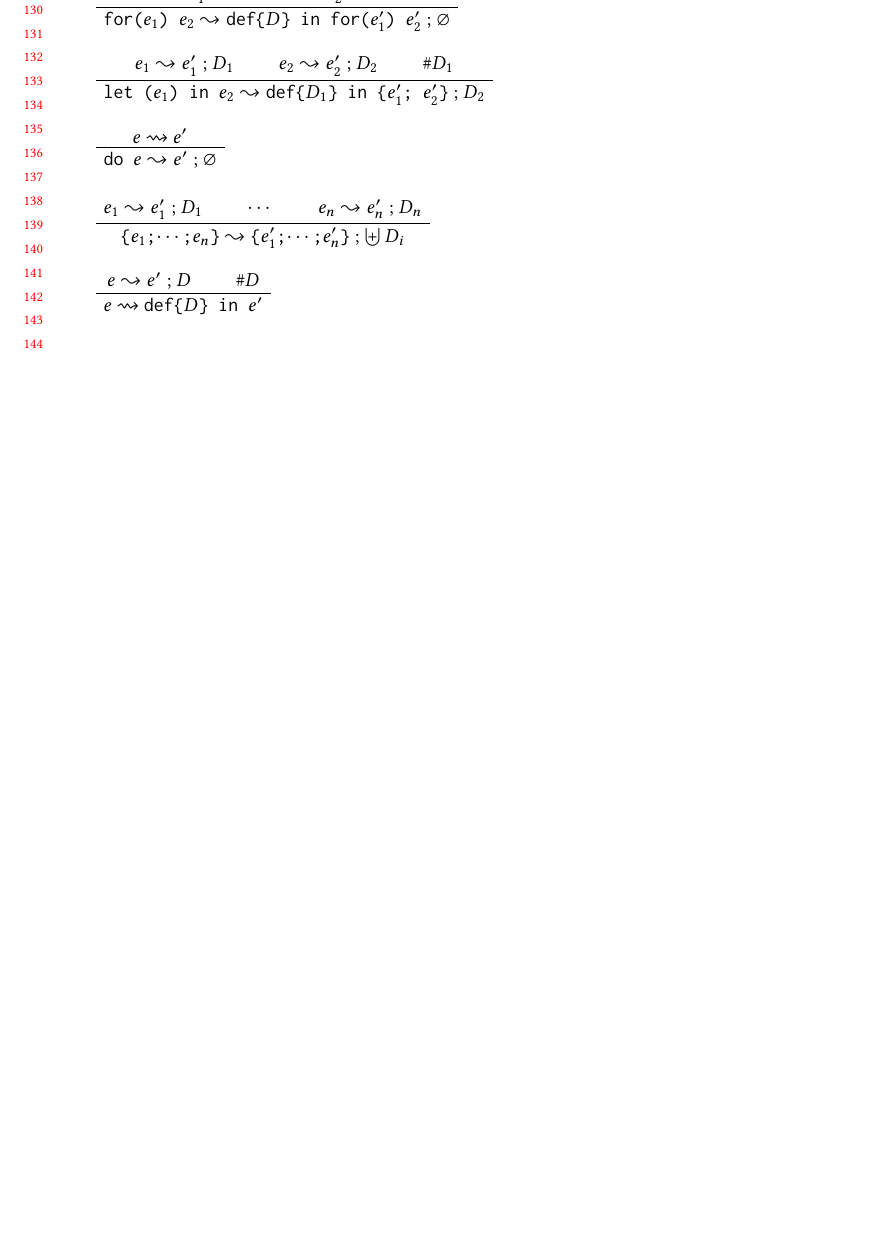
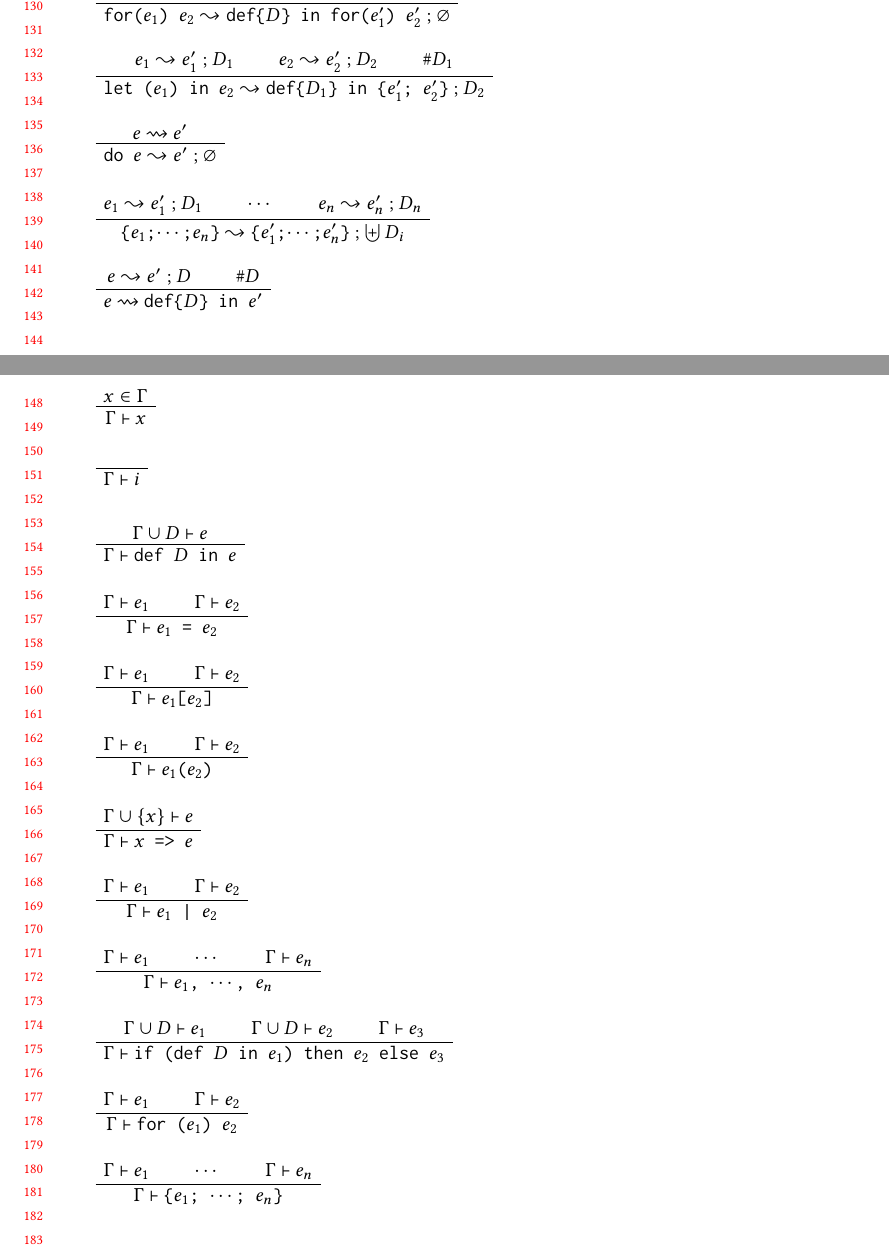
Before and after one commit to augustss/verse-semantics, a LaTeX paper (verse.tex): part of page 3 of 3 before the commit and two parts of pages 3 and 4 of 4 after it, the two joined at a grey line, cut so that both start at the same text, the shorter picture padded with empty space. Compiled offline with pdfLaTeX.

Commit message:
Add scope checking rules.

```diff
--- a/verse.tex
+++ b/verse.tex
@@ -374,6 +374,70 @@ The variables defined in the condition are also in scope in the \vtt{then} branc
 \BinaryInfC{\defdefin{$e$}{def\{$D$\} in $e'$}}
 \DisplayProof \defafter
 
+\vspace{2em}
+Scoping rules.
+
+\newcommand{\scinf}[2]{#1 $\vdash$ #2}
+
+\AxiomC{$x \in \Gamma$}
+\UnaryInfC{\scinf{$\Gamma$}{$x$}}
+\DisplayProof \defafter
+
+\AxiomC{}
+\UnaryInfC{\scinf{$\Gamma$}{$i$}}
+\DisplayProof \defafter
+
+\AxiomC{\scinf{$\Gamma \cup D$}{\vtt{$e$}}}
+\UnaryInfC{\scinf{$\Gamma$}{\vtt{def $D$ in $e$}}}
+\DisplayProof \defafter
+
+\AxiomC{\scinf{$\Gamma$}{$e_1$}}
+\AxiomC{\scinf{$\Gamma$}{$e_2$}}
+\BinaryInfC{\scinf{$\Gamma$}{\vtt{$e_1$ = $e_2$}}}
+\DisplayProof \defafter
+
+\AxiomC{\scinf{$\Gamma$}{$e_1$}}
+\AxiomC{\scinf{$\Gamma$}{$e_2$}}
+\BinaryInfC{\scinf{$\Gamma$}{\vtt{$e_1$[$e_2$]}}}
+\DisplayProof \defafter
+
+\AxiomC{\scinf{$\Gamma$}{$e_1$}}
+\AxiomC{\scinf{$\Gamma$}{$e_2$}}
+\BinaryInfC{\scinf{$\Gamma$}{\vtt{$e_1$($e_2$)}}}
+\DisplayProof \defafter
+
+\AxiomC{\scinf{$\Gamma \cup \{x\}$}{\vtt{$e$}}}
+\UnaryInfC{\scinf{$\Gamma$}{\vtt{$x$ => $e$}}}
+\DisplayProof \defafter
+
+\AxiomC{\scinf{$\Gamma$}{$e_1$}}
+\AxiomC{\scinf{$\Gamma$}{$e_2$}}
+\BinaryInfC{\scinf{$\Gamma$}{\vtt{$e_1$ | $e_2$}}}
+\DisplayProof \defafter
+
+\AxiomC{\scinf{$\Gamma$}{$e_1$}}
+\AxiomC{$\cdots$}
+\AxiomC{\scinf{$\Gamma$}{$e_n$}}
+\TrinaryInfC{\scinf{$\Gamma$}{\vtt{$e_1$, $\cdots$, $e_n$}}}
+\DisplayProof \defafter
+
+\AxiomC{\scinf{$\Gamma \cup D$}{$e_1$}}
+\AxiomC{\scinf{$\Gamma \cup D$}{$e_2$}}
+\AxiomC{\scinf{$\Gamma$}{$e_3$}}
+\TrinaryInfC{\scinf{$\Gamma$}{\vtt{if (def $D$ in $e_1$) then $e_2$ else $e_3$}}}
+\DisplayProof \defafter
+
+\AxiomC{\scinf{$\Gamma$}{$e_1$}}
+\AxiomC{\scinf{$\Gamma$}{$e_2$}}
+\BinaryInfC{\scinf{$\Gamma$}{\vtt{for ($e_1$) $e_2$}}}
+\DisplayProof \defafter
+
+\AxiomC{\scinf{$\Gamma$}{$e_1$}}
+\AxiomC{$\cdots$}
+\AxiomC{\scinf{$\Gamma$}{$e_n$}}
+\TrinaryInfC{\scinf{$\Gamma$}{\vtt{\{$e_1$; $\cdots$; $e_n$\}}}}
+\DisplayProof \defafter
+
 \begin{acks}                            %% acks environment is optional
                                         %% contents suppressed with 'anonymous'
 \end{acks}
```
